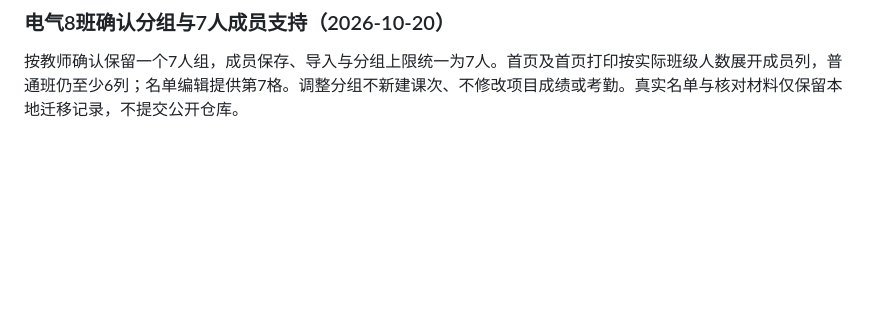
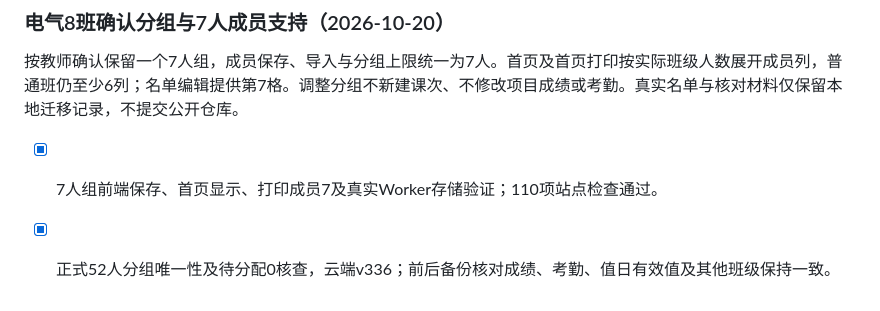
Before and after one commit to zcq19991029/jiafenxitong, a Markdown page: 功能核查与修复计划.md, the part around the change. GitHub-like rendering; blank space fills up the shorter version.

```diff
--- a/功能核查与修复计划.md
+++ b/功能核查与修复计划.md
@@ -97,3 +97,6 @@ v46已发布：c9719ebc849447100982693445ca12adbeb3d072，部署appgdep_6ad5ad23
 ### 电气8班确认分组与7人成员支持（2026-10-20）
 
 按教师确认保留一个7人组，成员保存、导入与分组上限统一为7人。首页及首页打印按实际班级人数展开成员列，普通班仍至少6列；名单编辑提供第7格。调整分组不新建课次、不修改项目成绩或考勤。真实名单与核对材料仅保留本地迁移记录，不提交公开仓库。
+
+- [x] 7人组前端保存、首页显示、打印成员7及真实Worker存储验证；110项站点检查通过。
+- [x] 正式52人分组唯一性及待分配0核查，云端v336；前后备份核对成绩、考勤、值日有效值及其他班级保持一致。
```
Also changed, not shown: 项目交接.md (+4 -0 lines).
